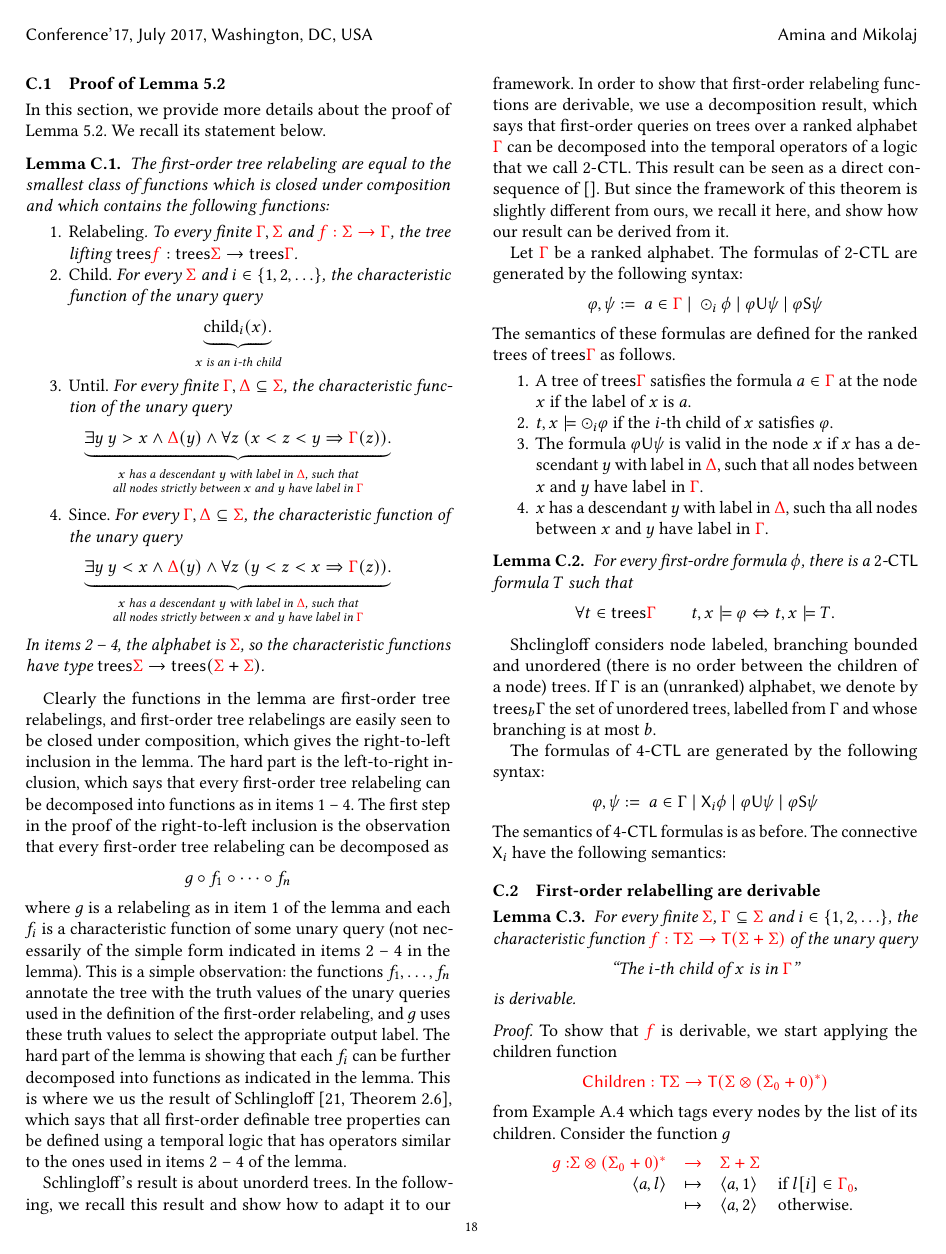
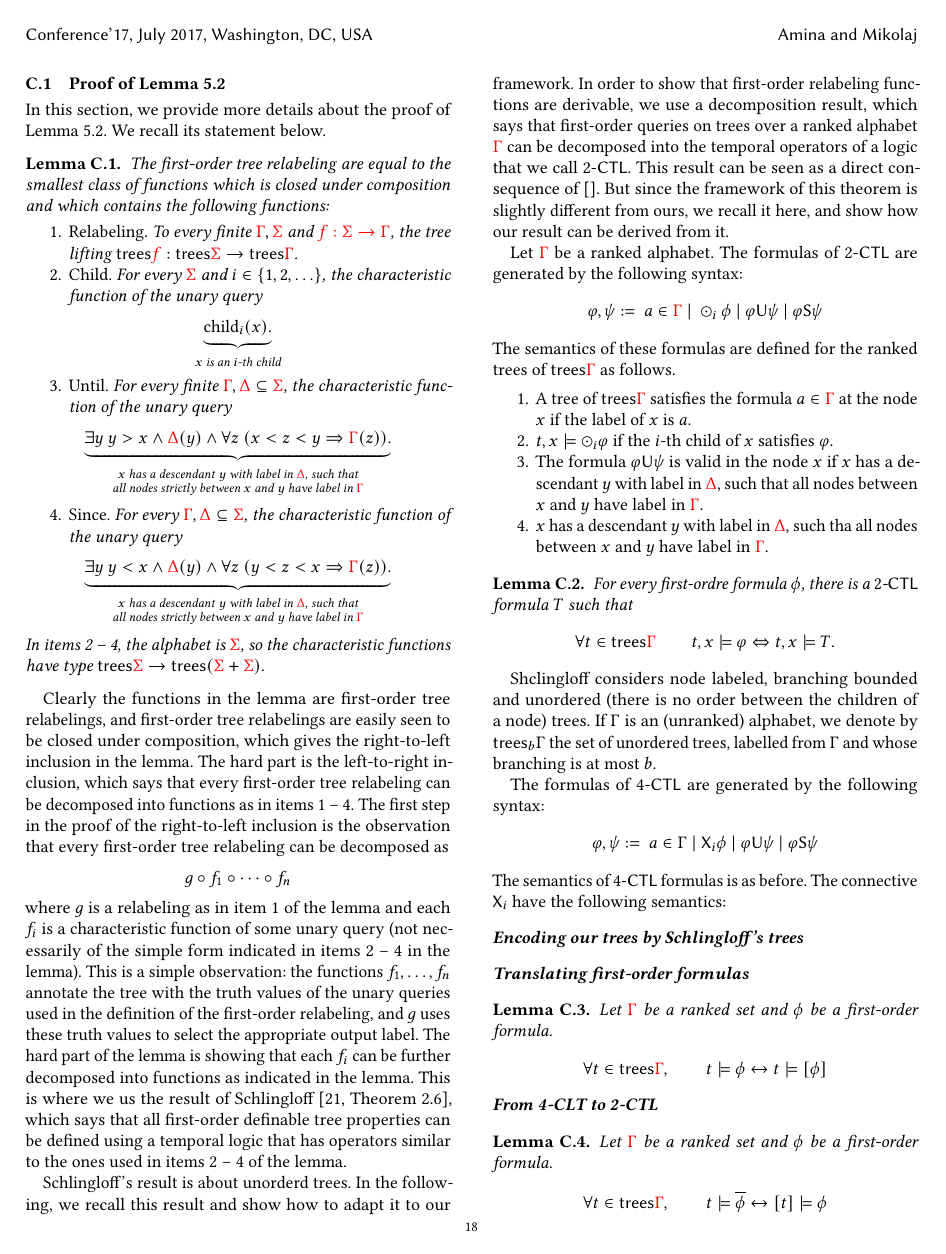
Before and after one commit to adoumane/Tree-Functions, a LaTeX paper (main.tex, which reads appendix-forational.tex): page 18 of 36. Compiled offline with pdfLaTeX.

Commit message:
Schligloff

```diff
--- a/appendix-forational.tex
+++ b/appendix-forational.tex
@@ -67,6 +67,21 @@ The semantics of $4$-$\mathsf{CTL}$ formulas is as before. The connective $\next
 %Il y a un plongement naturel
 %$$ \overline{\bullet}: \trees\rGamma \to \trees_b\Gamma$$
 
+\paragraph*{Encoding our trees by Schlingloff's trees}
+\paragraph*{Translating first-order formulas}
+\begin{lemma} Let $\rGamma$ be a ranked set and $\phi$ be a first-order formula.
+\begin{align*}
+\forall t\in \trees \rGamma, \qquad t\models \phi \leftrightarrow t \models [\phi]
+\end{align*}
+\end{lemma}
+
+\paragraph*{From 4-CLT to 2-CTL}
+ \begin{lemma} Let $\rGamma$ be a ranked set and $\phi$ be a first-order formula.
+\begin{align*}
+\forall t\in \trees \rGamma, \qquad t\models \overline{\phi} \leftrightarrow [t] \models \phi
+\end{align*}
+\end{lemma}
+
 \subsection{First-order relabelling are derivable}\label{sec:relabeling}
 
 \begin{lemma}\label{lem:nextmod}
```
